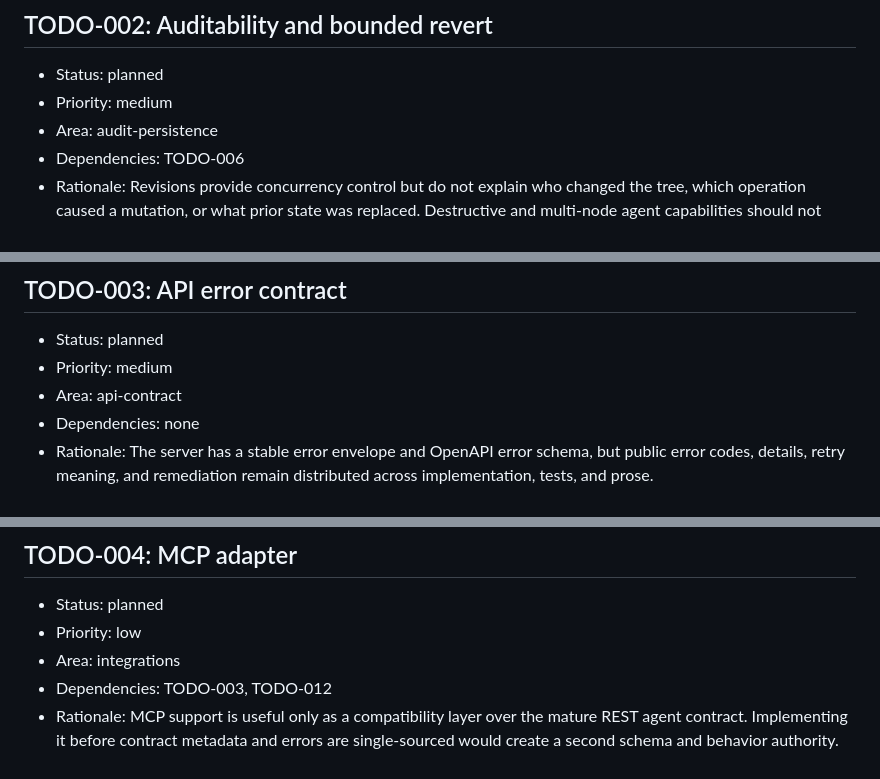
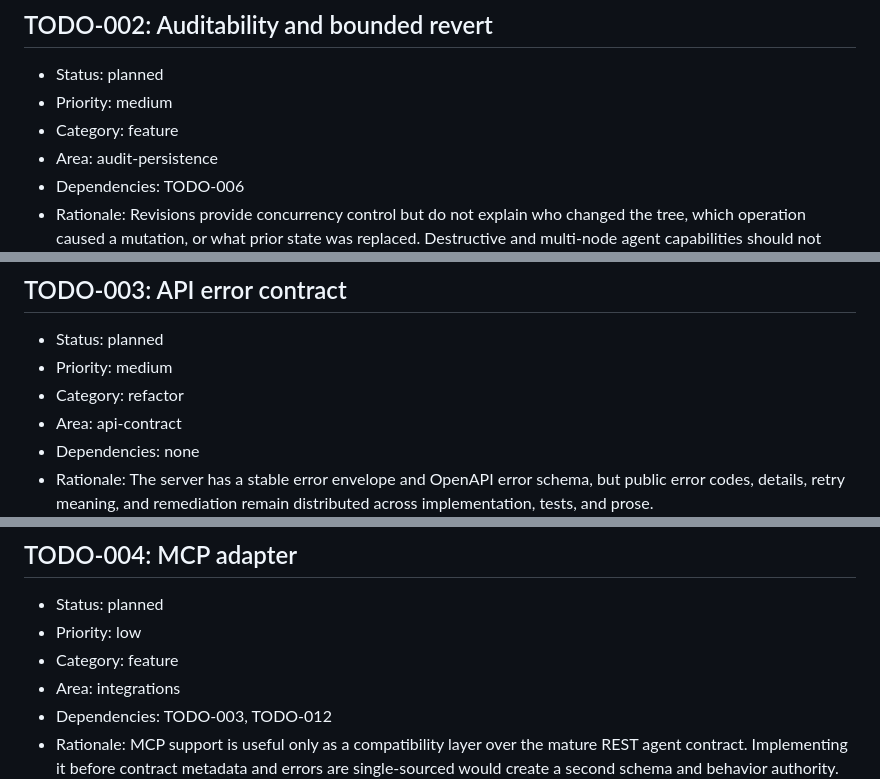
Before and after one commit to J0hnDing/epistome, a Markdown page: docs/todo.md, 3 parts joined by grey strips. GitHub-like rendering.

```diff
--- a/docs/todo.md
+++ b/docs/todo.md
@@ -13,6 +14,7 @@ Define separate previewable contracts for rename, move, merge, and split; requir
 
 - Status: planned
 - Priority: medium
+- Category: feature
 - Area: audit-persistence
 - Dependencies: TODO-006
 - Rationale: Revisions provide concurrency control but do not explain who changed the tree, which operation caused a mutation, or what prior state was replaced. Destructive and multi-node agent capabilities should not expand without a durable audit foundation.
@@ -24,6 +26,7 @@ Record every agent call and tree mutation in append-only history with operation,
 
 - Status: planned
 - Priority: medium
+- Category: refactor
 - Area: api-contract
 - Dependencies: none
 - Rationale: The server has a stable error envelope and OpenAPI error schema, but public error codes, details, retry meaning, and remediation remain distributed across implementation, tests, and prose.
@@ -35,6 +38,7 @@ Create one authoritative registry for every public REST and agent error code, in
 
 - Status: planned
 - Priority: low
+- Category: feature
 - Area: integrations
 - Dependencies: TODO-003, TODO-012
 - Rationale: MCP support is useful only as a compatibility layer over the mature REST agent contract. Implementing it before contract metadata and errors are single-sourced would create a second schema and behavior authority.
```
Also changed, not shown: other parts of docs/todo.md (+10 -0 lines), AGENTS.md (+9 -6 lines).
